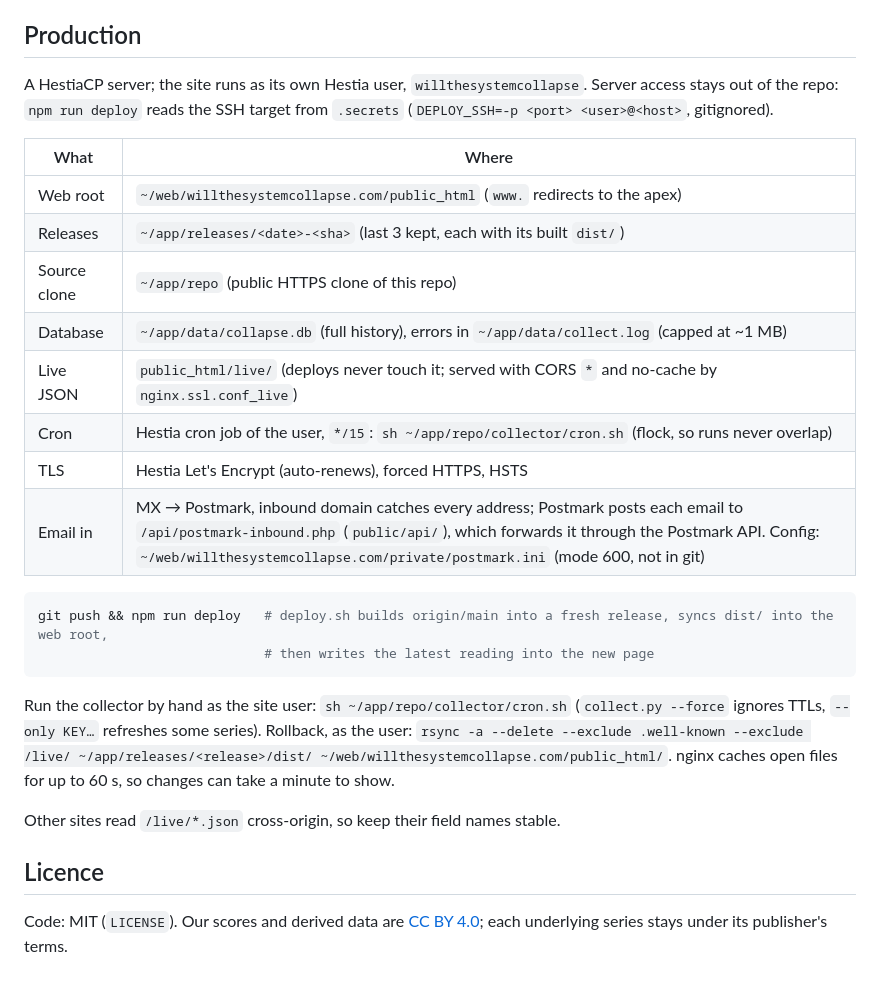
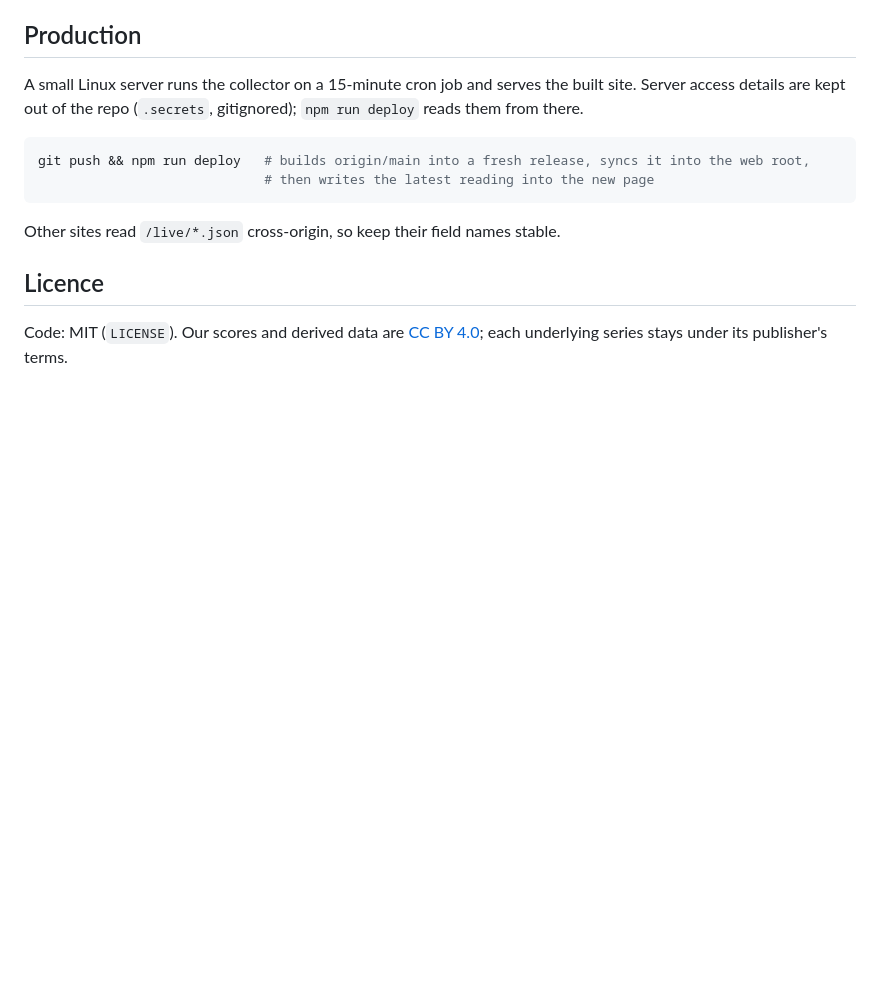
Before and after one commit to robert-schmidt/willthesystemcollapse.com, a Markdown page: README.md, the part around the change. GitHub-like rendering; blank space fills up the shorter version.

Commit message:
README: drop server layout details from the public repo
Co-Authored-By: Claude Sonnet 5.5 <noreply@anthropic.com>

````diff
--- a/README.md
+++ b/README.md
@@ -41,29 +41,13 @@ python.org Python on macOS needs `SSL_CERT_FILE` pointing at the system roots fo
 Deleting the database triggers a full backfill (~2 min).
 
 ## Production
-A HestiaCP server; the site runs as its own Hestia user, `willthesystemcollapse`. Server access stays out of the repo:
-`npm run deploy` reads the SSH target from `.secrets` (`DEPLOY_SSH=-p <port> <user>@<host>`, gitignored).
-
-| What | Where |
-|---|---|
-| Web root | `~/web/willthesystemcollapse.com/public_html` (`www.` redirects to the apex) |
-| Releases | `~/app/releases/<date>-<sha>` (last 3 kept, each with its built `dist/`) |
-| Source clone | `~/app/repo` (public HTTPS clone of this repo) |
-| Database | `~/app/data/collapse.db` (full history), errors in `~/app/data/collect.log` (capped at ~1 MB) |
-| Live JSON | `public_html/live/` (deploys never touch it; served with CORS `*` and no-cache by `nginx.ssl.conf_live`) |
-| Cron | Hestia cron job of the user, `*/15`: `sh ~/app/repo/collector/cron.sh` (flock, so runs never overlap) |
-| TLS | Hestia Let's Encrypt (auto-renews), forced HTTPS, HSTS |
-| Email in | MX → Postmark, inbound domain catches every address; Postmark posts each email to `/api/postmark-inbound.php` (`public/api/`), which forwards it through the Postmark API. Config: `~/web/willthesystemcollapse.com/private/postmark.ini` (mode 600, not in git) |
+A small Linux server runs the collector on a 15-minute cron job and serves the built site. Server access details are kept out
+of the repo (`.secrets`, gitignored); `npm run deploy` reads them from there.
 
 ```bash
-git push && npm run deploy   # deploy.sh builds origin/main into a fresh release, syncs dist/ into the web root,
+git push && npm run deploy   # builds origin/main into a fresh release, syncs it into the web root,
                              # then writes the latest reading into the new page
 ```
-
-Run the collector by hand as the site user: `sh ~/app/repo/collector/cron.sh` (`collect.py --force` ignores TTLs,
-`--only KEY…` refreshes some series). Rollback, as the user:
-`rsync -a --delete --exclude .well-known --exclude /live/ ~/app/releases/<release>/dist/ ~/web/willthesystemcollapse.com/public_html/`.
-nginx caches open files for up to 60 s, so changes can take a minute to show.
 
 Other sites read `/live/*.json` cross-origin, so keep their field names stable.
 
````
